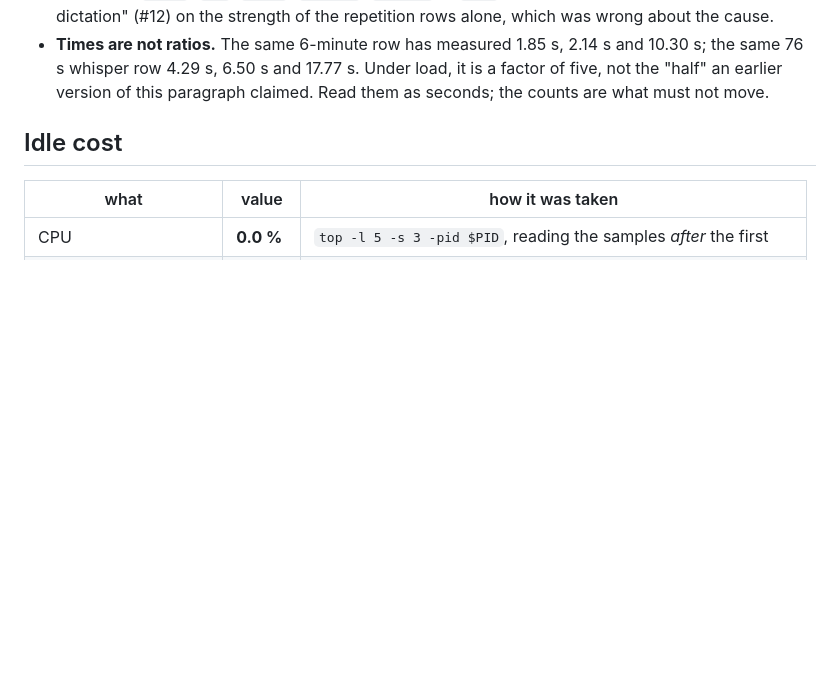
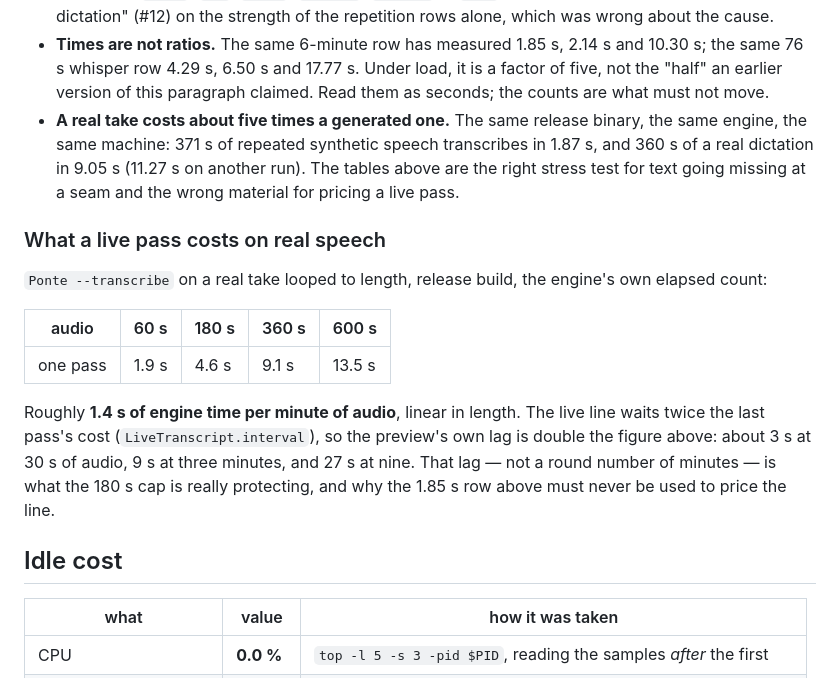
Before and after one commit to charlesponti/ponte, a Markdown page: docs/measurements.md, the part around the change. Rendered like a GitHub page; blank space fills up the shorter version.

Commit message:
docs(measurements): a real take costs about five times a generated one
The 6-minute row reads 1.85 s, and it was used to argue that a live pass over a long take is nearly free.
It is not: the same binary and engine take 9.05 s over 360 s of real dictation and 1.87 s over 371 s of
repeated synthetic speech. The generated material is the right stress test for text lost at a seam and the
wrong material for pricing the live line, whose lag is twice the pass cost — about 9 s at three minutes.

Measured at 60/180/360/600 s so the curve is linear rather than assumed.

```diff
--- a/docs/measurements.md
+++ b/docs/measurements.md
@@ -58,6 +58,23 @@ Reading it:
 - **Times are not ratios.** The same 6-minute row has measured 1.85 s, 2.14 s and 10.30 s; the same 76 s
   whisper row 4.29 s, 6.50 s and 17.77 s. Under load, it is a factor of five, not the "half" an earlier version
   of this paragraph claimed. Read them as seconds; the counts are what must not move.
+- **A real take costs about five times a generated one.** The same release binary, the same engine, the same
+  machine: 371 s of repeated synthetic speech transcribes in 1.87 s, and 360 s of a real dictation in 9.05 s
+  (11.27 s on another run). The tables above are the right stress test for text going missing at a seam and
+  the wrong material for pricing a live pass.
+
+### What a live pass costs on real speech
+
+`Ponte --transcribe` on a real take looped to length, release build, the engine's own elapsed count:
+
+| audio | 60 s | 180 s | 360 s | 600 s |
+|---|---|---|---|---|
+| one pass | 1.9 s | 4.6 s | 9.1 s | 13.5 s |
+
+Roughly **1.4 s of engine time per minute of audio**, linear in length. The live line waits twice the last
+pass's cost (`LiveTranscript.interval`), so the preview's own lag is double the figure above: about 3 s at
+30 s of audio, 9 s at three minutes, and 27 s at nine. That lag — not a round number of minutes — is what
+the 180 s cap is really protecting, and why the 1.85 s row above must never be used to price the line.
 
 ## Idle cost
 
```
